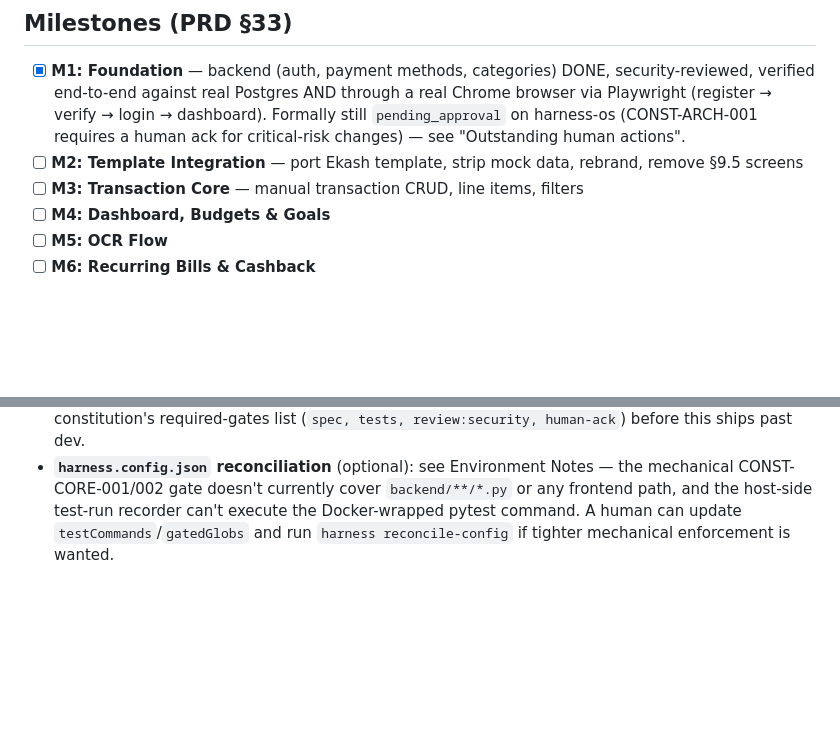
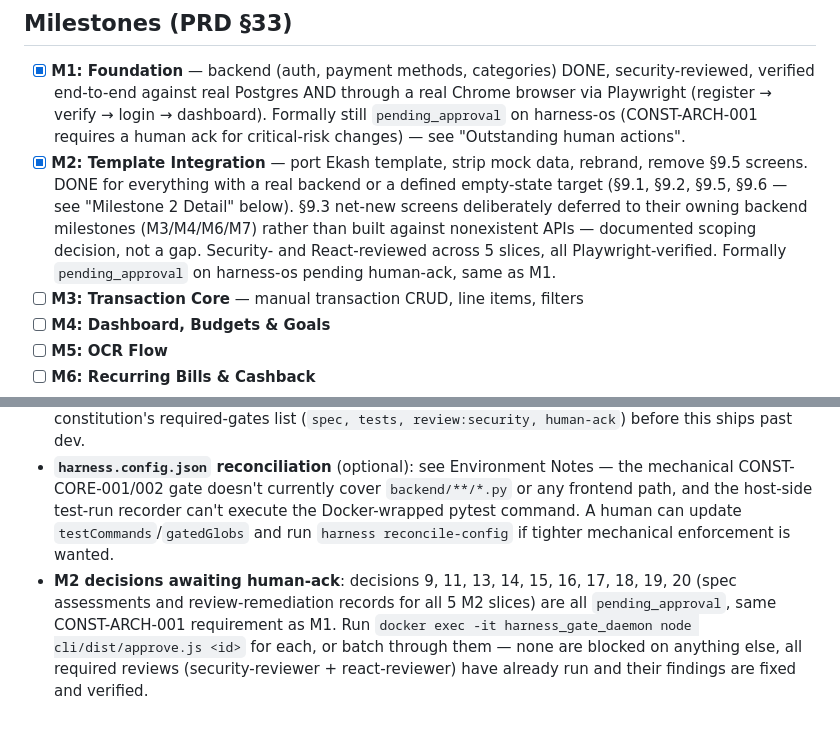
Before and after one commit to lehoangbaoduy/BillWise, a Markdown page: PLAN.md, 2 parts joined by grey strips. GitHub-like rendering; blank space fills up the shorter version.

Commit message:
docs: mark M2 complete in PLAN.md, list outstanding harness-os approvals

```diff
--- a/PLAN.md
+++ b/PLAN.md
@@ -18,8 +18,14 @@ aren't already obvious from the code or the PRD.
       real Chrome browser via Playwright (register → verify → login → dashboard).
       Formally still `pending_approval` on harness-os (CONST-ARCH-001 requires a
       human ack for critical-risk changes) — see "Outstanding human actions".
-- [ ] **M2: Template Integration** — port Ekash template, strip mock data, rebrand,
-      remove §9.5 screens
+- [x] **M2: Template Integration** — port Ekash template, strip mock data, rebrand,
+      remove §9.5 screens. DONE for everything with a real backend or a defined
+      empty-state target (§9.1, §9.2, §9.5, §9.6 — see "Milestone 2 Detail" below).
+      §9.3 net-new screens deliberately deferred to their owning backend milestones
+      (M3/M4/M6/M7) rather than built against nonexistent APIs — documented scoping
+      decision, not a gap. Security- and React-reviewed across 5 slices, all
+      Playwright-verified. Formally `pending_approval` on harness-os pending
+      human-ack, same as M1.
 - [ ] **M3: Transaction Core** — manual transaction CRUD, line items, filters
 - [ ] **M4: Dashboard, Budgets & Goals**
 - [ ] **M5: OCR Flow**
@@ -529,3 +535,10 @@ throughout), UUID enumeration (128-bit space, already low risk).
   any frontend path, and the host-side test-run recorder can't execute the
   Docker-wrapped pytest command. A human can update `testCommands`/`gatedGlobs`
   and run `harness reconcile-config` if tighter mechanical enforcement is wanted.
+- **M2 decisions awaiting human-ack**: decisions 9, 11, 13, 14, 15, 16, 17, 18, 19,
+  20 (spec assessments and review-remediation records for all 5 M2 slices) are all
+  `pending_approval`, same CONST-ARCH-001 requirement as M1. Run
+  `docker exec -it harness_gate_daemon node cli/dist/approve.js <id>` for each, or
+  batch through them — none are blocked on anything else, all required reviews
+  (security-reviewer + react-reviewer) have already run and their findings are
+  fixed and verified.
```
